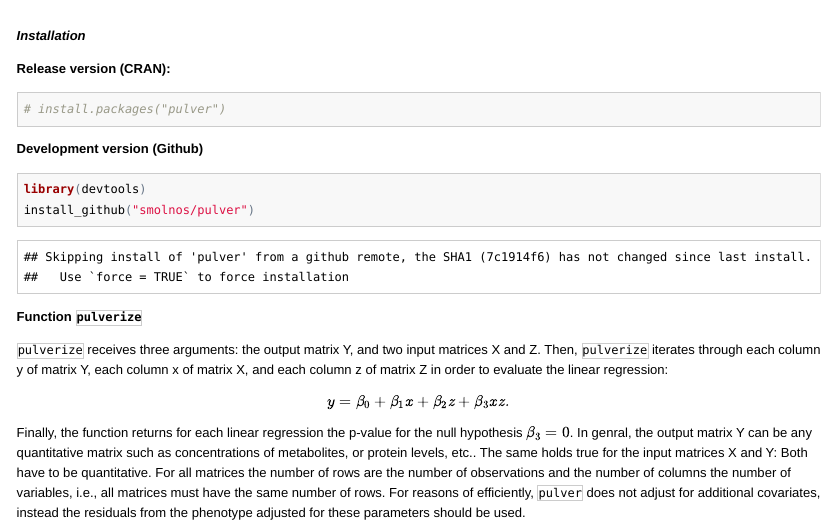
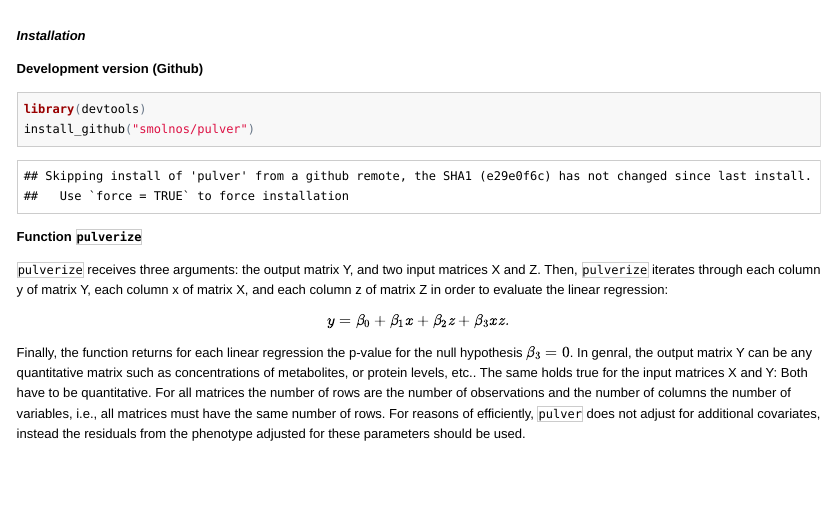
Before and after one commit to smolnos/pulver, an R Markdown document (inst/doc/pulver.Rmd): the page in a window 1100 px wide, from its top. The pictures show the output file inst/doc/pulver.html that the author committed with the source, opened offline.

Commit message:
Change version and vignette.

````diff
--- a/inst/doc/pulver.Rmd
+++ b/inst/doc/pulver.Rmd
@@ -16,11 +16,6 @@ vignette: >
 ```{r setup, include=FALSE}
 knitr::opts_chunk$set(echo = TRUE)
 ```
-**Release version (CRAN):**
-```{r CRAN}
-# install.packages("pulver")
-```
-
 **Development version (Github)**
 ```{r Github, results = "hide"}
 library(devtools)
````
Also changed, not shown: inst/doc/pulver.R (+0 -3 lines), vignettes/pulver.Rmd (+0 -5 lines), inst/doc/pulver.html, 1 other file.
